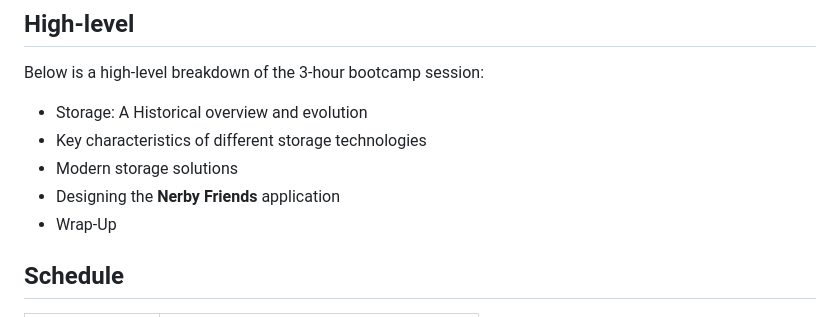
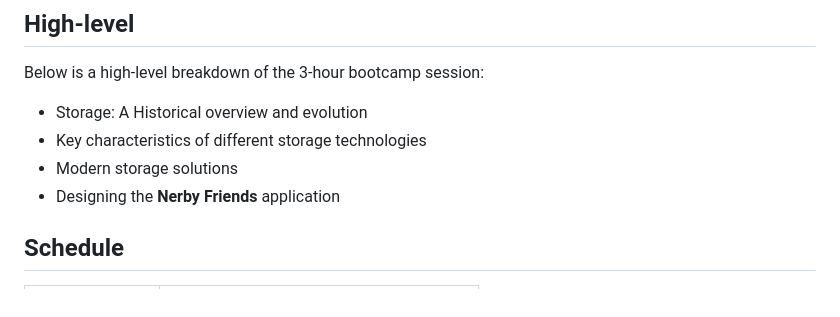
Before and after one commit to Pega-ModernDataStorageTechnologies/slides, a Markdown page: README.md, the part around the change printed below. Drawn GitHub-style.

```diff
--- a/README.md
+++ b/README.md
@@ -29,7 +29,6 @@ Below is a high-level breakdown of the 3-hour bootcamp session:
 * Key characteristics of different storage technologies
 * Modern storage solutions
 * Designing the **Nerby Friends** application
-* Wrap-Up
 
 ## Schedule
 
```
Also changed, not shown: other parts of README.md (+4 -1 lines).
